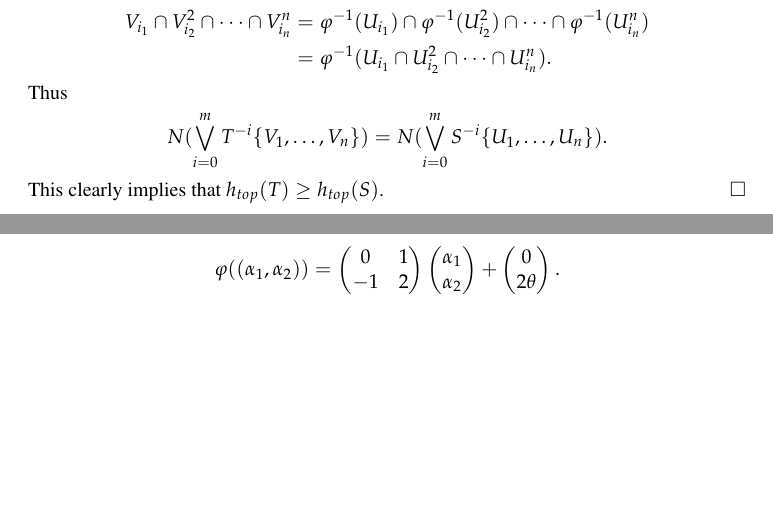
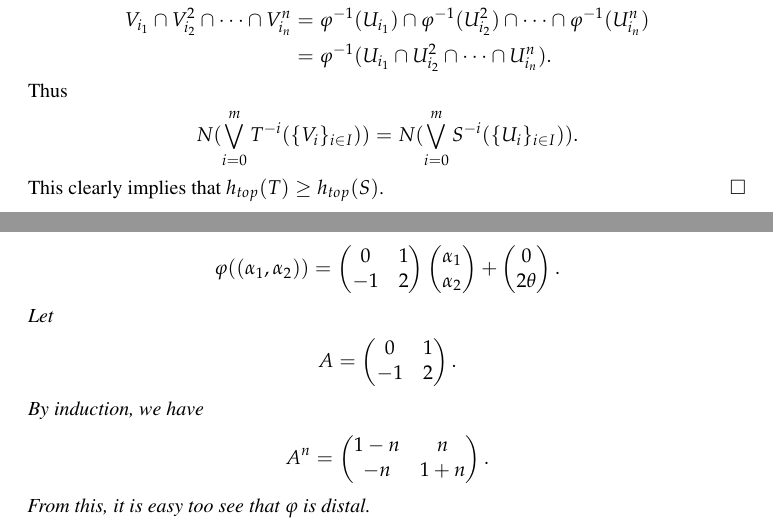
Before and after one commit to yuanweicn/mathpaper, a LaTeX paper (sarnak_conjecture/note_on_sarnak.tex): two parts of pages 26 and 29 of 30, joined at a grey line, cut so that both start at the same text, the shorter picture padded with empty space. Compiled offline with pdfLaTeX.

Commit message:
show distal

```diff
--- a/sarnak_conjecture/note_on_sarnak.tex
+++ b/sarnak_conjecture/note_on_sarnak.tex
@@ -2216,8 +2216,8 @@ $h_{top}(T) \geq h_{top}(S)$.
     \end{align*}
     Thus
     \begin{align*}
-        N(\bigvee_{i=0}^{m}T^{-i}\{V_{1},\ldots, V_{n}\})
-        = N(\bigvee_{i=0}^{m}S^{-i}\{U_{1},\ldots, U_{n}\}).
+        N(\bigvee_{i=0}^{m}T^{-i}(\{V_i\}_{i \in I}))
+        = N(\bigvee_{i=0}^{m}S^{-i}(\{U_{i}\}_{i \in I})).
     \end{align*}
     This clearly implies that $h_{top}(T) \geq h_{top}(S)$.
 \end{proof}
@@ -2554,6 +2554,21 @@ It is clear that $h_{top}(T|_C) =0$ since $T|_C$ is identiity.
            2\theta
         \end{pmatrix}.
     \end{align*}
+    Let
+    \begin{align*}
+        A = \begin{pmatrix}
+            0 & 1 \\
+            -1 & 2\\
+        \end{pmatrix}.
+    \end{align*}
+    By induction, we have
+    \begin{align*}
+        A^{n} = \begin{pmatrix}
+            1-n & n \\
+            -n & 1 + n\\
+        \end{pmatrix}.
+    \end{align*}
+    From this, it is easy too see that $\varphi$ is distal.
 \end{example}
 
 
```
Also changed, not shown: sarnak_conjecture/note_on_sarnak.pdf, sarnak_conjecture/note_on_sarnak.tex (4 more changed lines).
